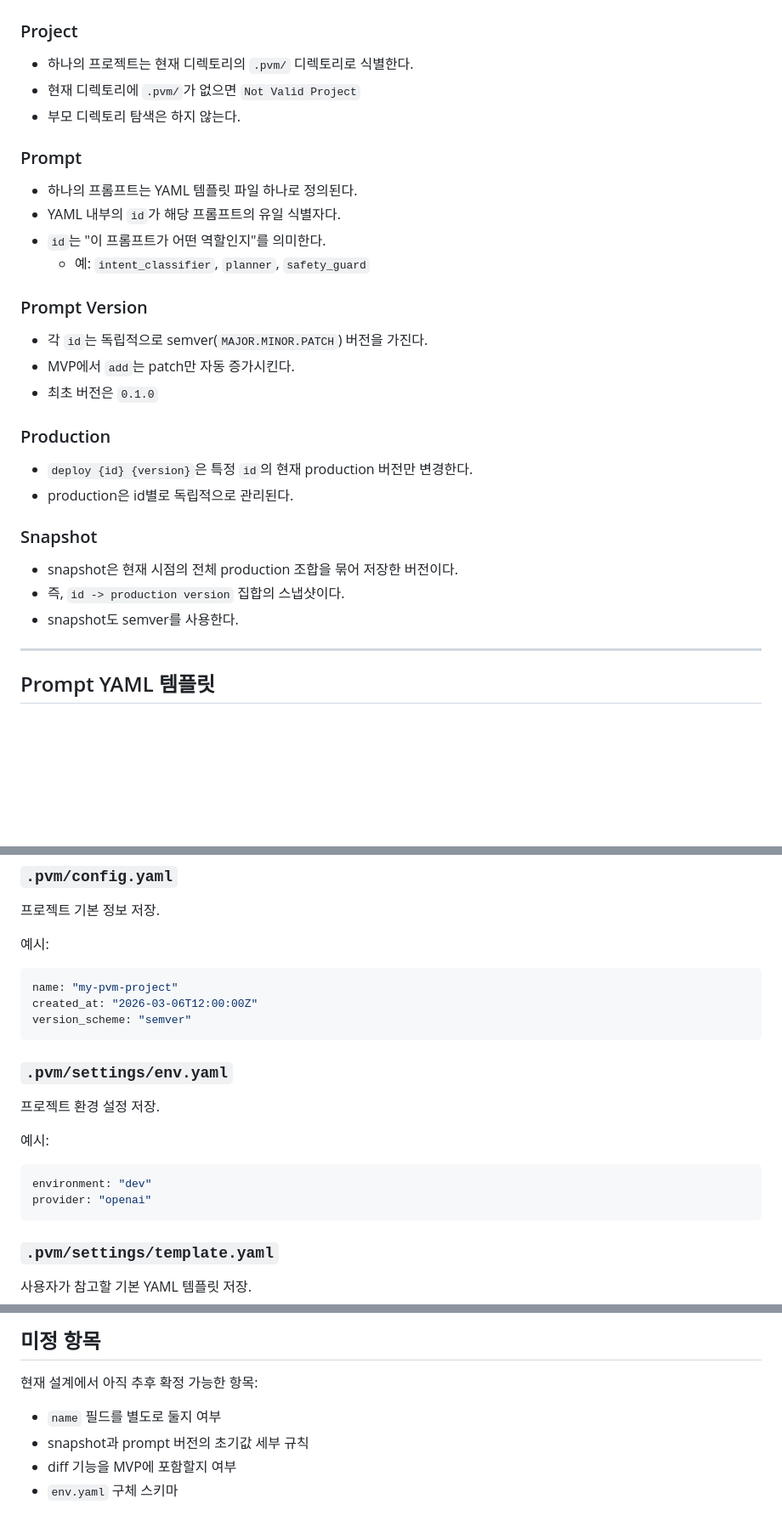
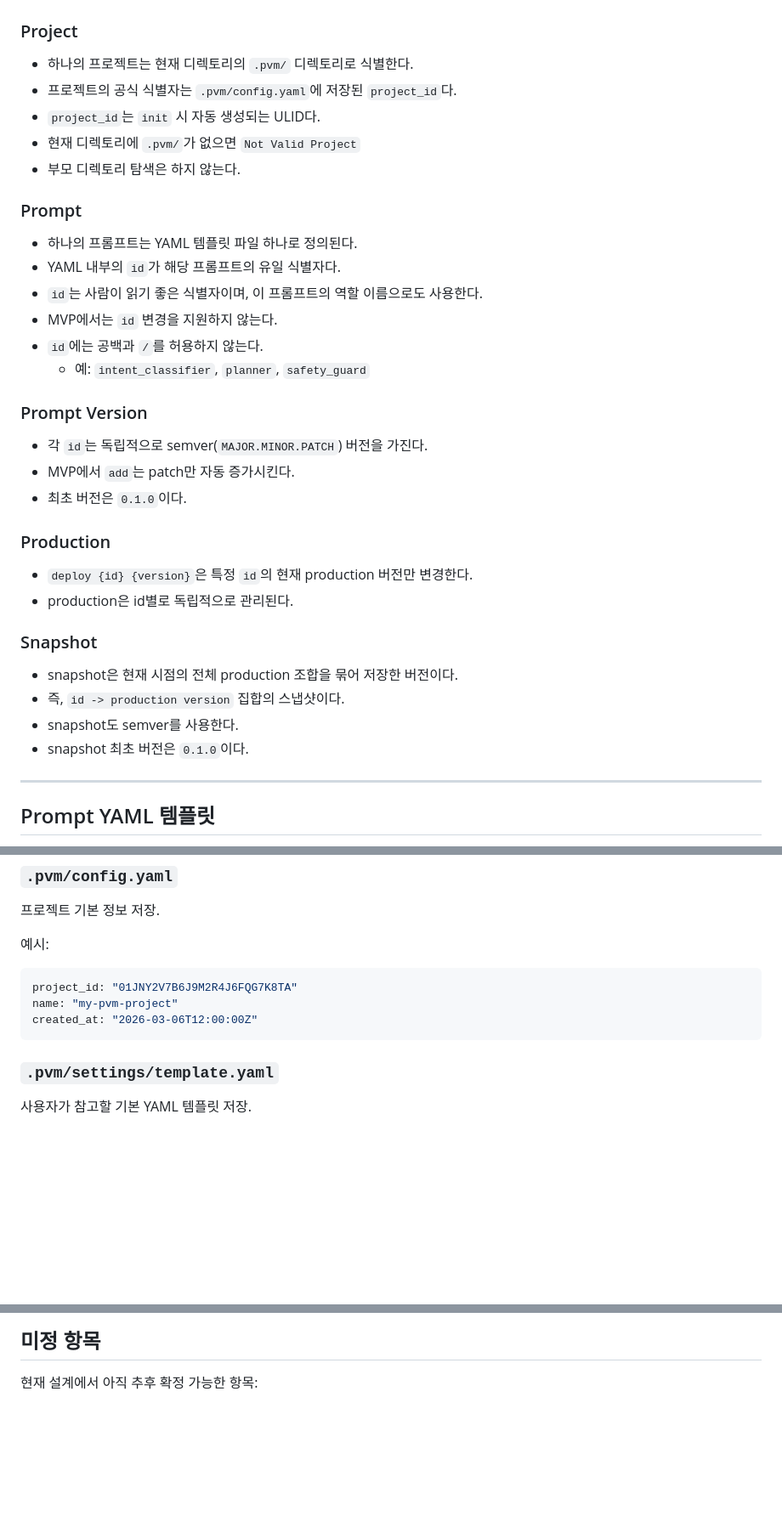
Before and after one commit to hyemin-yang/pvm-eval, a Markdown page: DESIGN.md, 3 parts joined by grey strips. Shown at 85% size. Drawn GitHub-style; blank space fills up the shorter version.

````diff
--- a/DESIGN.md
+++ b/DESIGN.md
@@ -17,6 +17,8 @@
 ### Project
 
 - 하나의 프로젝트는 현재 디렉토리의 `.pvm/` 디렉토리로 식별한다.
+- 프로젝트의 공식 식별자는 `.pvm/config.yaml`에 저장된 `project_id`다.
+- `project_id`는 `init` 시 자동 생성되는 ULID다.
 - 현재 디렉토리에 `.pvm/`가 없으면 `Not Valid Project`
 - 부모 디렉토리 탐색은 하지 않는다.
 
@@ -24,14 +26,16 @@
 
 - 하나의 프롬프트는 YAML 템플릿 파일 하나로 정의된다.
 - YAML 내부의 `id`가 해당 프롬프트의 유일 식별자다.
-- `id`는 "이 프롬프트가 어떤 역할인지"를 의미한다.
+- `id`는 사람이 읽기 좋은 식별자이며, 이 프롬프트의 역할 이름으로도 사용한다.
+- MVP에서는 `id` 변경을 지원하지 않는다.
+- `id`에는 공백과 `/`를 허용하지 않는다.
   - 예: `intent_classifier`, `planner`, `safety_guard`
 
 ### Prompt Version
 
 - 각 `id`는 독립적으로 semver(`MAJOR.MINOR.PATCH`) 버전을 가진다.
 - MVP에서 `add`는 patch만 자동 증가시킨다.
-- 최초 버전은 `0.1.0`
+- 최초 버전은 `0.1.0`이다.
 
 ### Production
 
@@ -43,6 +47,7 @@
 - snapshot은 현재 시점의 전체 production 조합을 묶어 저장한 버전이다.
 - 즉, `id -> production version` 집합의 스냅샷이다.
 - snapshot도 semver를 사용한다.
+- snapshot 최초 버전은 `0.1.0`이다.
 
 ---
 
@@ -134,20 +139,9 @@ input_variables:
 예시:
 
 ```yaml
+project_id: "01JNY2V7B6J9M2R4J6FQG7K8TA"
 name: "my-pvm-project"
 created_at: "2026-03-06T12:00:00Z"
-version_scheme: "semver"
-```
-
-### `.pvm/settings/env.yaml`
-
-프로젝트 환경 설정 저장.
-
-예시:
-
-```yaml
-environment: "dev"
-provider: "openai"
 ```
 
 ### `.pvm/settings/template.yaml`
@@ -930,8 +924,3 @@ MVP 구현은 아래 순서로 진행한다.
 ## 미정 항목
 
 현재 설계에서 아직 추후 확정 가능한 항목:
-
-- `name` 필드를 별도로 둘지 여부
-- snapshot과 prompt 버전의 초기값 세부 규칙
-- diff 기능을 MVP에 포함할지 여부
-- `env.yaml` 구체 스키마
````
Also changed, not shown: other parts of DESIGN.md (+4 -4 lines), IMPLEMENTATION_TODO.md (added, +463 -0 lines).
